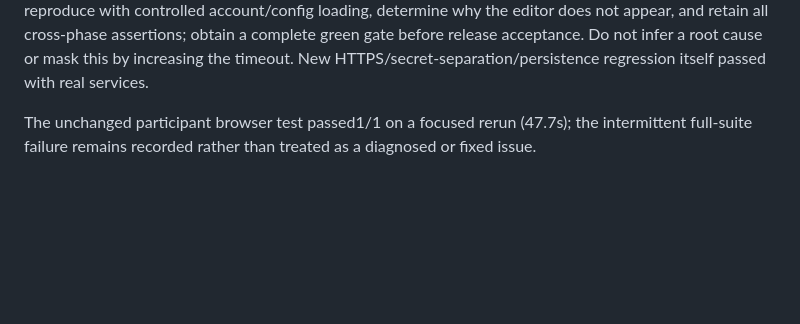
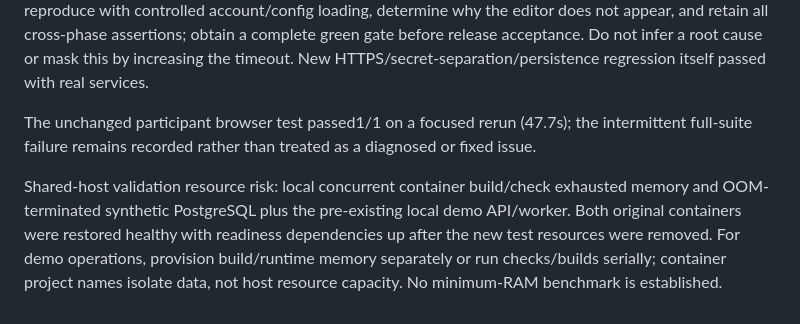
Before and after one commit to fearnot221/confsys, a Markdown page: docs/ROADMAP.md, the part around the change. Rendered like a GitHub page; blank space fills up the shorter version.

Commit message:
docs(deploy): record regression and resource recovery evidence

```diff
--- a/docs/ROADMAP.md
+++ b/docs/ROADMAP.md
@@ -157,3 +157,5 @@ Authorized work: public synthetic demo ingress/tooling, no new business phase. R
 Local HTTPS-worktree full gate:72 unit/198 integration/17 contract/build passed; browser27/28. Existing cross-phase browser flow timed out at `participant-lifecycle.spec.ts:370` waiting for the submission title after “new draft”. No app/UI source was changed by this deployment work. Next UI maintenance: reproduce with controlled account/config loading, determine why the editor does not appear, and retain all cross-phase assertions; obtain a complete green gate before release acceptance. Do not infer a root cause or mask this by increasing the timeout. New HTTPS/secret-separation/persistence regression itself passed with real services.
 
 The unchanged participant browser test passed1/1 on a focused rerun (47.7s); the intermittent full-suite failure remains recorded rather than treated as a diagnosed or fixed issue.
+
+Shared-host validation resource risk: local concurrent container build/check exhausted memory and OOM-terminated synthetic PostgreSQL plus the pre-existing local demo API/worker. Both original containers were restored healthy with readiness dependencies up after the new test resources were removed. For demo operations, provision build/runtime memory separately or run checks/builds serially; container project names isolate data, not host resource capacity. No minimum-RAM benchmark is established.
```
Also changed, not shown: docs/TESTING.md (+1 -1 lines).
